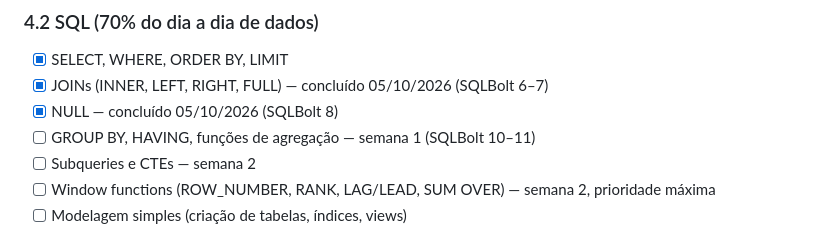
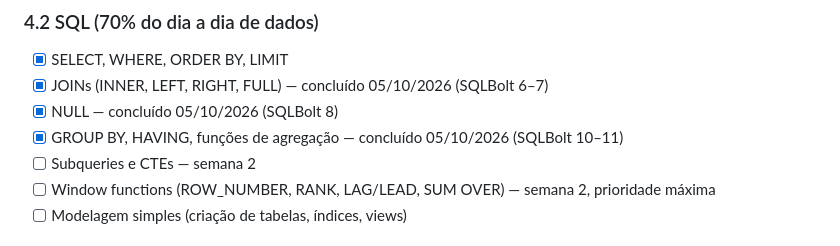
Before and after one commit to renatoapdl/pipeline-etl-vendas, a Markdown page: CARREIRA/arquivos-md/METAS_CHECKLIST.md, the part around the change. Rendered like a GitHub page.

Commit message:
Atualiza progresso: SQLBolt aulas 10–11 concluídas (05/10)

```diff
--- a/CARREIRA/arquivos-md/METAS_CHECKLIST.md
+++ b/CARREIRA/arquivos-md/METAS_CHECKLIST.md
@@ -99,7 +99,7 @@
 - [x] SELECT, WHERE, ORDER BY, LIMIT
 - [x] JOINs (INNER, LEFT, RIGHT, FULL) — concluído 05/10/2026 (SQLBolt 6–7)
 - [x] NULL — concluído 05/10/2026 (SQLBolt 8)
-- [ ] GROUP BY, HAVING, funções de agregação — semana 1 (SQLBolt 10–11)
+- [x] GROUP BY, HAVING, funções de agregação — concluído 05/10/2026 (SQLBolt 10–11)
 - [ ] Subqueries e CTEs — semana 2
 - [ ] Window functions (ROW_NUMBER, RANK, LAG/LEAD, SUM OVER) — semana 2, prioridade máxima
 - [ ] Modelagem simples (criação de tabelas, índices, views)
```
Also changed, not shown: CARREIRA/arquivos-md/ROADMAP_CARREIRA.md (+1 -1 lines), CARREIRA/arquivos-md/aula_sqlbolt.md (+1 -1 lines).
